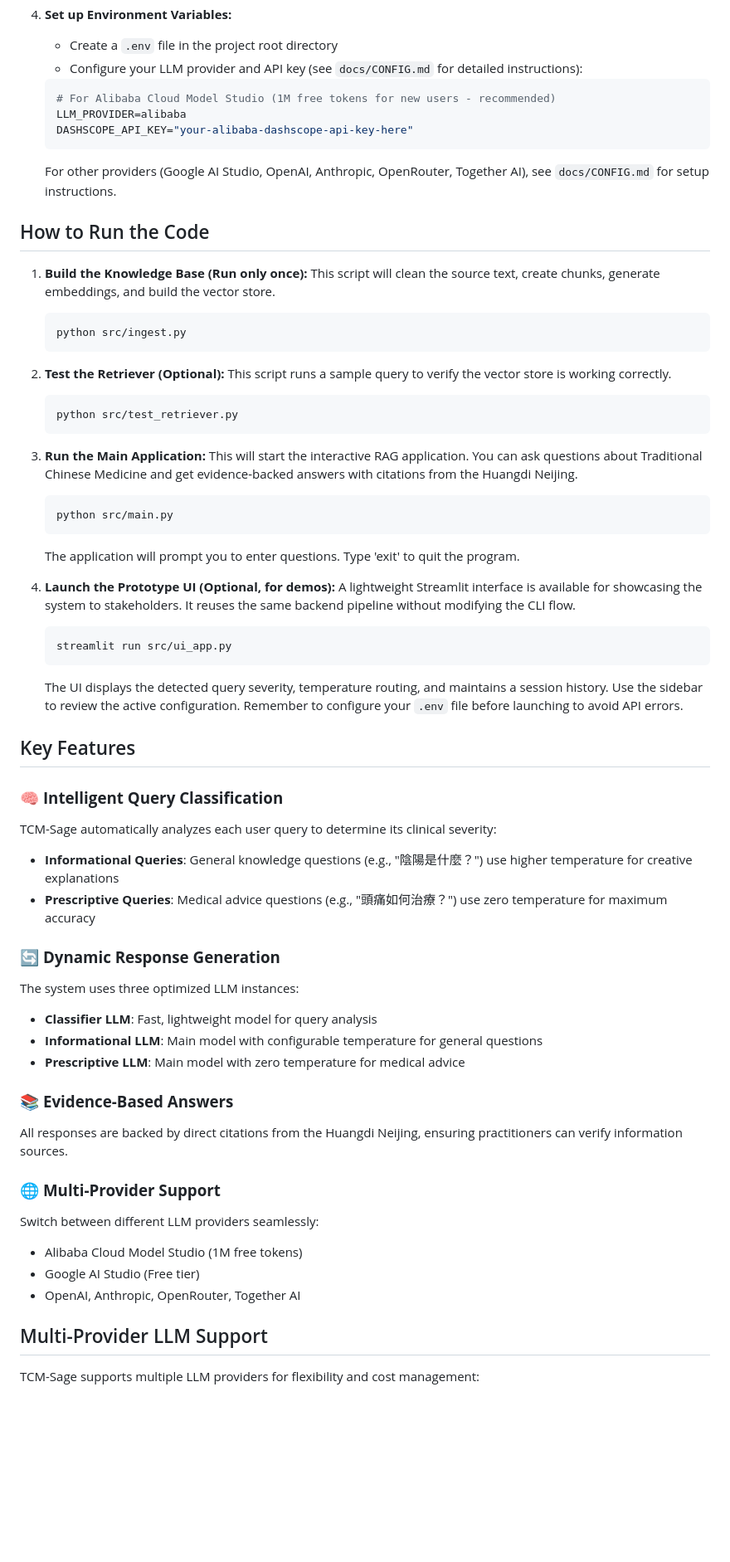
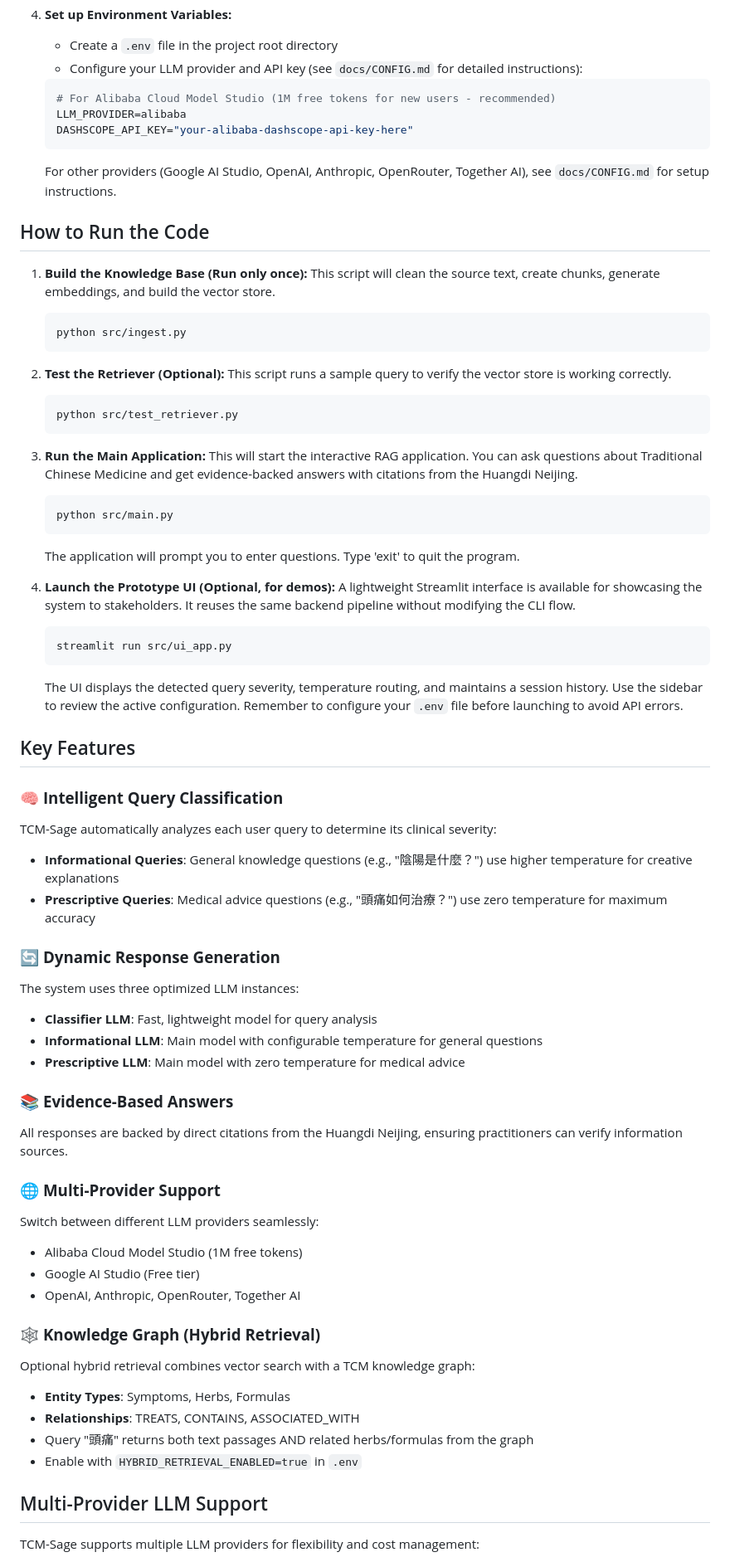
Before and after one commit to AndyZHENG0715/TCM-Sage, a Markdown page: README.md, the part around one of its changes. Shown at 83% size. Rendered like a GitHub page; blank space fills up the shorter version.

Commit message:
docs: Add detailed configuration guide and update README with hybrid retrieval and LLM provider setup.

````diff
--- a/README.md
+++ b/README.md
@@ -100,13 +100,14 @@ This plan is aligned with the official submission deadlines.
 
     - Create a `.env` file in the project root directory
     - Configure your LLM provider and API key (see `docs/CONFIG.md` for detailed instructions):
+
     ```bash
     # For Alibaba Cloud Model Studio (1M free tokens for new users - recommended)
     LLM_PROVIDER=alibaba
     DASHSCOPE_API_KEY="your-alibaba-dashscope-api-key-here"
     ```
+
     For other providers (Google AI Studio, OpenAI, Anthropic, OpenRouter, Together AI), see `docs/CONFIG.md` for setup instructions.
-
 
 ## How to Run the Code
 
@@ -119,11 +120,14 @@ This plan is aligned with the official submission deadlines.
 
 2. **Test the Retriever (Optional):**
     This script runs a sample query to verify the vector store is working correctly.
+
     ```bash
     python src/test_retriever.py
     ```
+
 3. **Run the Main Application:**
     This will start the interactive RAG application. You can ask questions about Traditional Chinese Medicine and get evidence-backed answers with citations from the Huangdi Neijing.
+
     ```bash
     python src/main.py
     ```
@@ -132,6 +136,7 @@ This plan is aligned with the official submission deadlines.
 
 4. **Launch the Prototype UI (Optional, for demos):**
     A lightweight Streamlit interface is available for showcasing the system to stakeholders. It reuses the same backend pipeline without modifying the CLI flow.
+
     ```bash
     streamlit run src/ui_app.py
     ```
@@ -141,24 +146,40 @@ This plan is aligned with the official submission deadlines.
 ## Key Features
 
 ### 🧠 **Intelligent Query Classification**
+
 TCM-Sage automatically analyzes each user query to determine its clinical severity:
+
 - **Informational Queries**: General knowledge questions (e.g., "陰陽是什麼？") use higher temperature for creative explanations
 - **Prescriptive Queries**: Medical advice questions (e.g., "頭痛如何治療？") use zero temperature for maximum accuracy
 
 ### 🔄 **Dynamic Response Generation**
+
 The system uses three optimized LLM instances:
+
 - **Classifier LLM**: Fast, lightweight model for query analysis
 - **Informational LLM**: Main model with configurable temperature for general questions
 - **Prescriptive LLM**: Main model with zero temperature for medical advice
 
 ### 📚 **Evidence-Based Answers**
+
 All responses are backed by direct citations from the Huangdi Neijing, ensuring practitioners can verify information sources.
 
 ### 🌐 **Multi-Provider Support**
+
 Switch between different LLM providers seamlessly:
+
 - Alibaba Cloud Model Studio (1M free tokens)
 - Google AI Studio (Free tier)
 - OpenAI, Anthropic, OpenRouter, Together AI
+
+### 🕸️ **Knowledge Graph (Hybrid Retrieval)**
+
+Optional hybrid retrieval combines vector search with a TCM knowledge graph:
+
+- **Entity Types**: Symptoms, Herbs, Formulas
+- **Relationships**: TREATS, CONTAINS, ASSOCIATED_WITH
+- Query "頭痛" returns both text passages AND related herbs/formulas from the graph
+- Enable with `HYBRID_RETRIEVAL_ENABLED=true` in `.env`
 
 ## Multi-Provider LLM Support
 
````
Also changed, not shown: other parts of README.md (+22 -22 lines), docs/CONFIG.md (+37 -0 lines).
